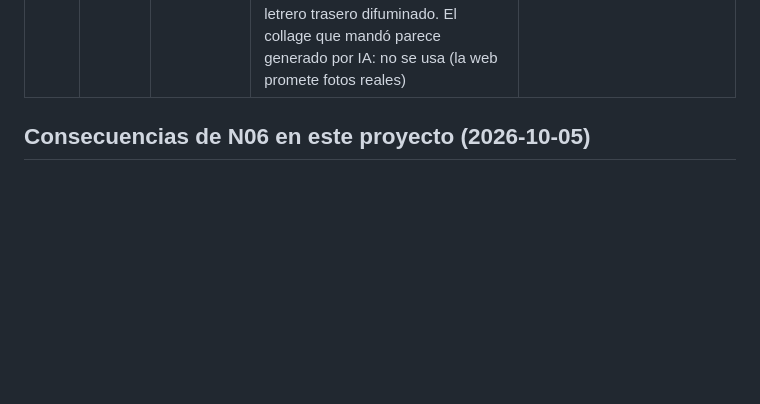
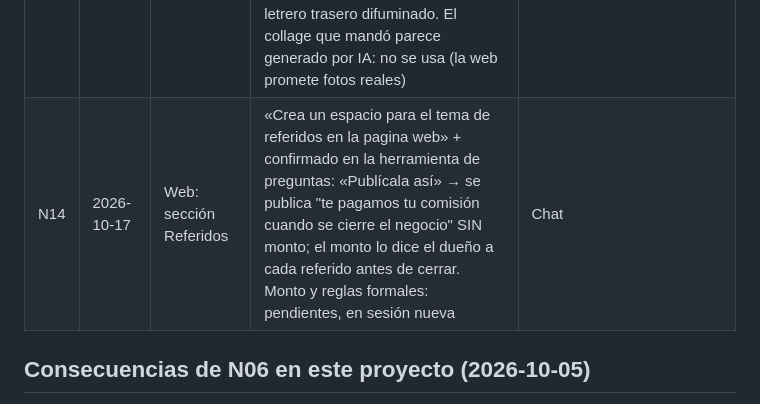
Before and after one commit to joseq11692-boop/JosefineAuto, a Markdown page: docs/normas.md, the part around the change. Drawn GitHub-style; blank space fills up the shorter version.

Commit message:
N14: el dueño aprueba publicar Referidos sin monto
Co-Authored-By: Claude Opus 5.5 <noreply@anthropic.com>
Claude-Session: https://claude.ai/code/session_01Waia73eHNWtSrif5AzmwHD

```diff
--- a/docs/normas.md
+++ b/docs/normas.md
@@ -18,6 +18,7 @@ Lo que está aquí no se vuelve a preguntar. Si dos normas chocan, manda la más
 | N11 | 2026-10-14 | Web: GLE 53 y BMW X3 | «En el mercedes quita el Precio a comisiones y pon 65,000 y al Bmw 11,500» → GLE 53 sin etiqueta "A comisión" y $65,000; BMW X3 M Sport 2014 $11,500 (reemplaza N10 para la web). Publicado en la misma sesión por elección del dueño ("Hazlo aquí, por esta vez"), excepción a la regla diamante de precios en sesión nueva | Chat (pregunta de opción múltiple) |
 | N12 | 2026-10-15 | Web: Mazda CX-5 2015 | «60 mil Km, 8,500 precio / Quita lo de doble salida de escape» → km 60,000 y precio $8,500 en la web (el post sigue "Precio por DM", como N11). "Doble salida de escape" ya se había quitado de la CX-5 antes de publicarla; el dueño confirmó que el X3 se queda igual. Cifra dada por el dueño en el mensaje; publicada en la misma sesión, como en N11 | Chat |
 | N13 | 2026-10-15 | Web: Toyota Corolla LE 2018 | Confirmado por el dueño en la herramienta de preguntas: «Sí, súbelo a $10,000» (publicar en esta sesión). Pedido: «Sube ese corolla a la pagina web siguiendo lo de siempre ponlo en 10 mil dólares» + respuestas «2018» y «92 mil» → precio $10,000, año 2018, 92,000 km en la web (el post sigue "Precio por DM", como N11). Transmisión: «Automatico» (dada después por el dueño). Placa tapada y teléfono del letrero trasero difuminado. El collage que mandó parece generado por IA: no se usa (la web promete fotos reales) | Chat |
+| N14 | 2026-10-17 | Web: sección Referidos | «Crea un espacio para el tema de referidos en la pagina web» + confirmado en la herramienta de preguntas: «Publícala así» → se publica "te pagamos tu comisión cuando se cierre el negocio" SIN monto; el monto lo dice el dueño a cada referido antes de cerrar. Monto y reglas formales: pendientes, en sesión nueva | Chat |
 
 ## Consecuencias de N06 en este proyecto (2026-10-05)
 - Gate `herramientas/check.py` en hook Stop y pre-push; lista `PENDIENTE-DUENO.md`; este registro; `CONTINUAR.md`; `IDEAS.md`; agente revisor.
```
